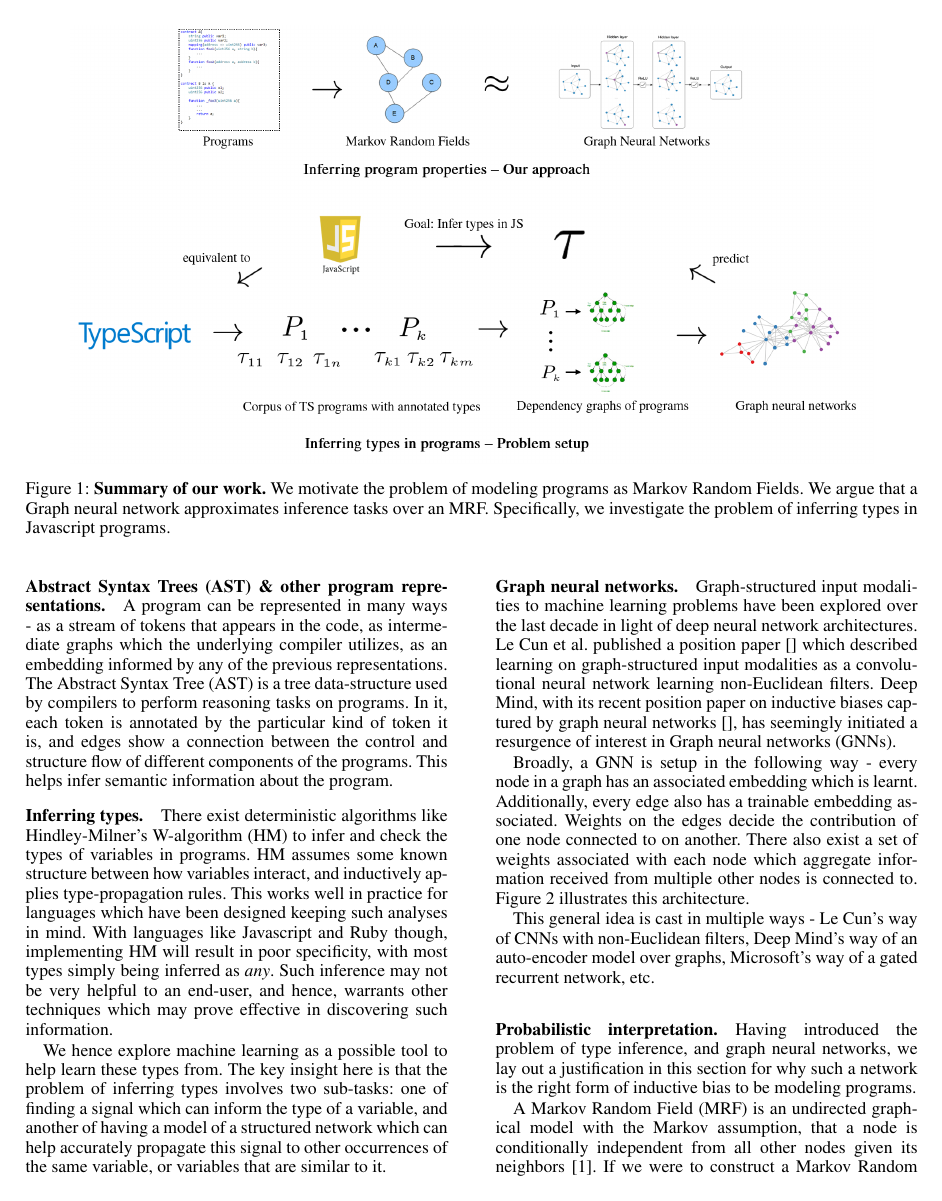
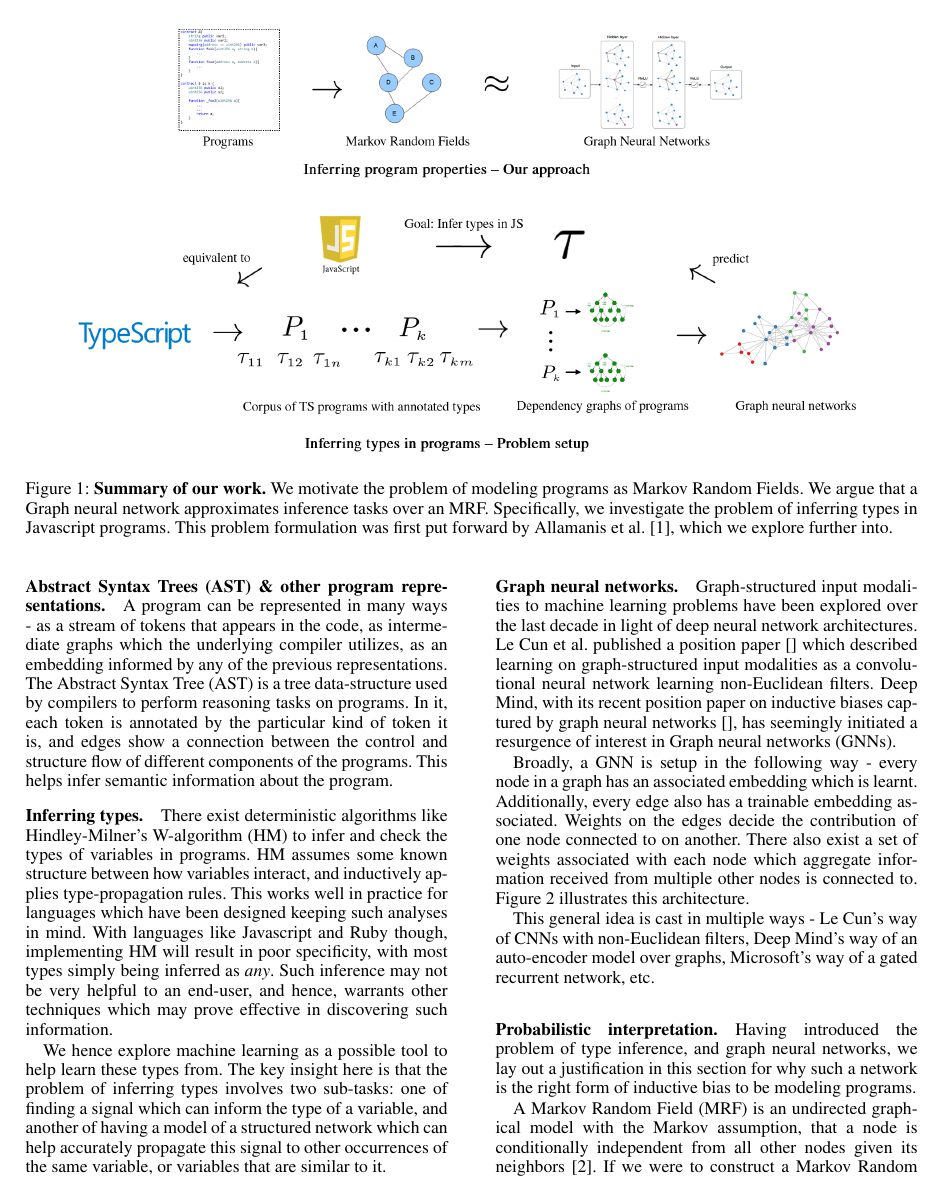
Before and after one commit to shashank-srikant/6.867_term_project, a LaTeX paper (docs/project_report/main.tex, which reads docs/project_report/figures.tex): page 2 of 7. Compiled offline with pdfLaTeX.

Commit message:
added miltos reference in summary fig

```diff
--- a/docs/project_report/figures.tex
+++ b/docs/project_report/figures.tex
@@ -4,7 +4,7 @@
 	\scalebox{0.9}{
 		\includegraphics[width=\textwidth]{img/architecture.png}
 	}
-	\caption{\textbf{Summary of our work.} We motivate the problem of modeling programs as Markov Random Fields. We argue that a Graph neural network approximates inference tasks over an MRF. Specifically, we investigate the problem of inferring types in Javascript programs.}
+	\caption{\textbf{Summary of our work.} We motivate the problem of modeling programs as Markov Random Fields. We argue that a Graph neural network approximates inference tasks over an MRF. Specifically, we investigate the problem of inferring types in Javascript programs. This problem formulation was first put forward by Allamanis et al. \cite{hellendoorn2018deep}, which we explore further into.}
 	\label{fig:pipeline}
 \end{figure*}
 %</figPipeline>
```
